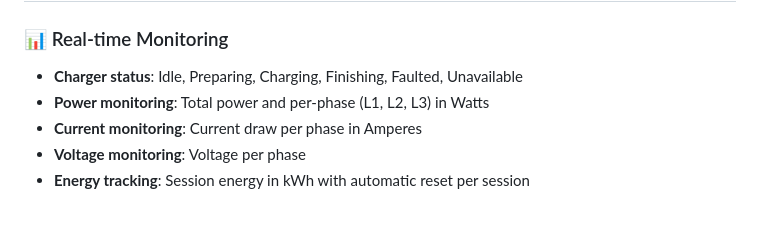
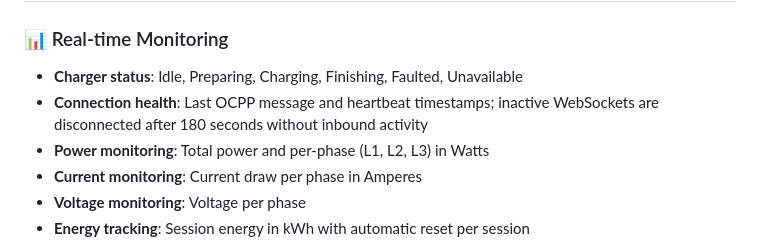
Before and after one commit to bobbesnl/growatt_thor, a Markdown page: README.md, the part around the change. Rendered like a GitHub page; blank space fills up the shorter version.

Commit message:
docs: describe OCPP connection watchdog

```diff
--- a/README.md
+++ b/README.md
@@ -53,6 +53,7 @@ Your feedback helps identify patterns and improve integration stability! 🙏
 
 ### 📊 Real-time Monitoring
 - **Charger status**: Idle, Preparing, Charging, Finishing, Faulted, Unavailable
+- **Connection health**: Last OCPP message and heartbeat timestamps; inactive WebSockets are disconnected after 180 seconds without inbound activity
 - **Power monitoring**: Total power and per-phase (L1, L2, L3) in Watts
 - **Current monitoring**: Current draw per phase in Amperes
 - **Voltage monitoring**: Voltage per phase
```
Also changed, not shown: CHANGELOG.md (+1 -0 lines), reverse_engineering/thor_22as_capture_findings.md (+1 -1 lines).
